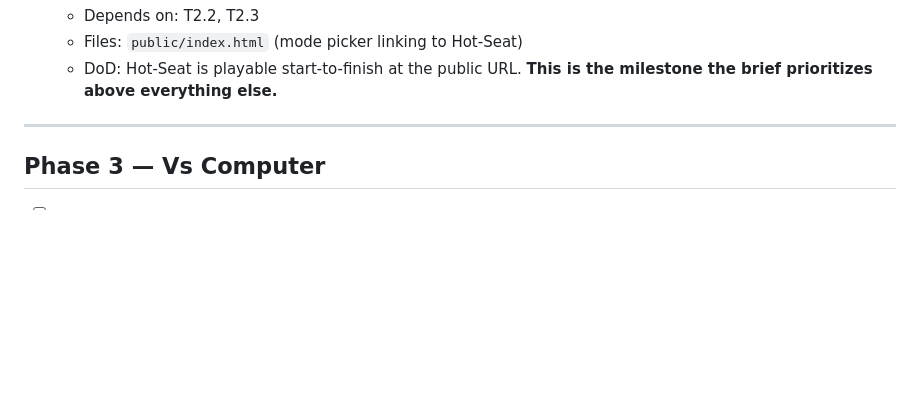
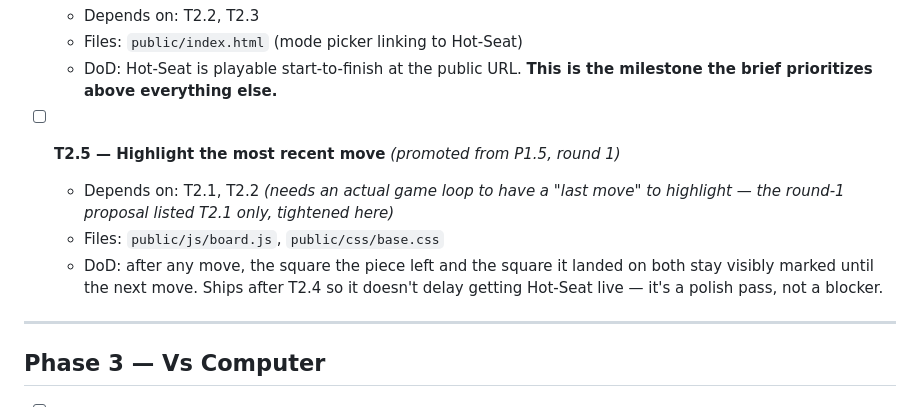
Before and after one commit to Donna9080/buddy-chess, a Markdown page: FEATUREROADMAP_workplan.md, the part around one of its changes. Rendered like a GitHub page; blank space fills up the shorter version.

```diff
--- a/FEATUREROADMAP_workplan.md
+++ b/FEATUREROADMAP_workplan.md
@@ -103,6 +123,14 @@ out explicitly: **hot-seat live on the internet, first.**
   - Files: `public/index.html` (mode picker linking to Hot-Seat)
   - DoD: Hot-Seat is playable start-to-finish at the public URL. **This is
     the milestone the brief prioritizes above everything else.**
+
+- [ ] **T2.5 — Highlight the most recent move** *(promoted from P1.5, round 1)*
+  - Depends on: T2.1, T2.2 *(needs an actual game loop to have a "last move"
+    to highlight — the round-1 proposal listed T2.1 only, tightened here)*
+  - Files: `public/js/board.js`, `public/css/base.css`
+  - DoD: after any move, the square the piece left and the square it landed
+    on both stay visibly marked until the next move. Ships after T2.4 so it
+    doesn't delay getting Hot-Seat live — it's a polish pass, not a blocker.
 
 ---
 
```
Also changed, not shown: other parts of FEATUREROADMAP_workplan.md (+23 -32 lines).
